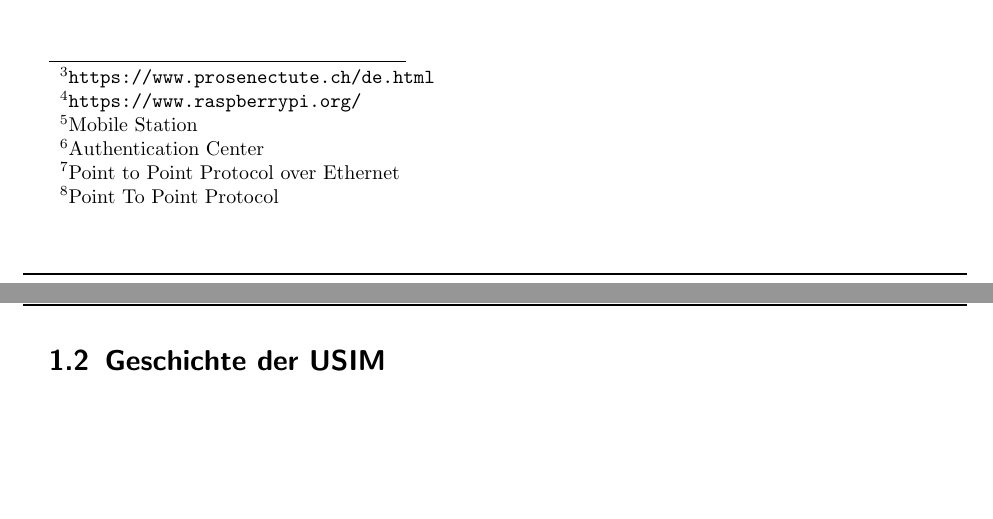
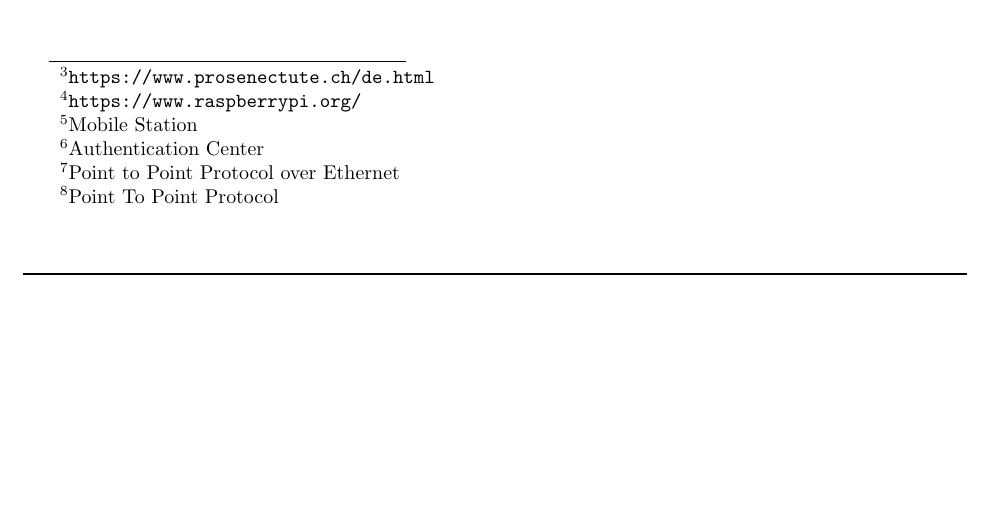
Before and after one commit to sim-authentication/document, a LaTeX document (main.tex, which reads sections/content/1-einleitung.tex): two parts of pages 14 and 15 of 89 before the commit and part of page 14 of 88 after it, the two joined at a grey line, cut so that both start at the same text, the shorter picture padded with empty space. Compiled offline with pdfLaTeX.

Commit message:
removed geschichte_der_usim

```diff
--- a/sections/content/1-einleitung.tex
+++ b/sections/content/1-einleitung.tex
@@ -65,6 +65,4 @@ wird durch einen entsprechenden Kartenleser via USB-Technologie ermöglicht. Um
 an der realen Umgebung zu bleiben soll die Verbindung zwischen \ac{MS} und \ac{AuC} über eine
 \ac{PPPoE}-Verbindung (\ac{PPP} über Ethernet) realisiert werden.
 
-\subsection{Geschichte der USIM}
-\label{geschichte-usim}
 \clearpage
```
